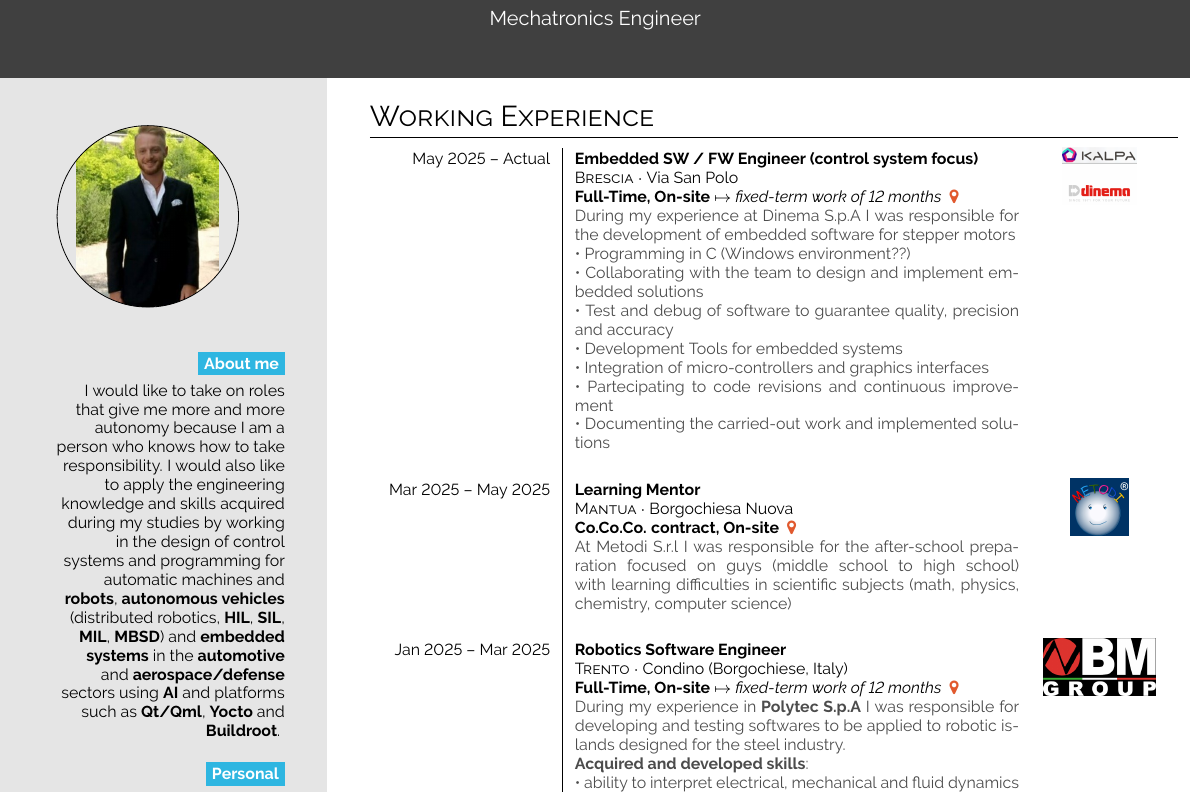
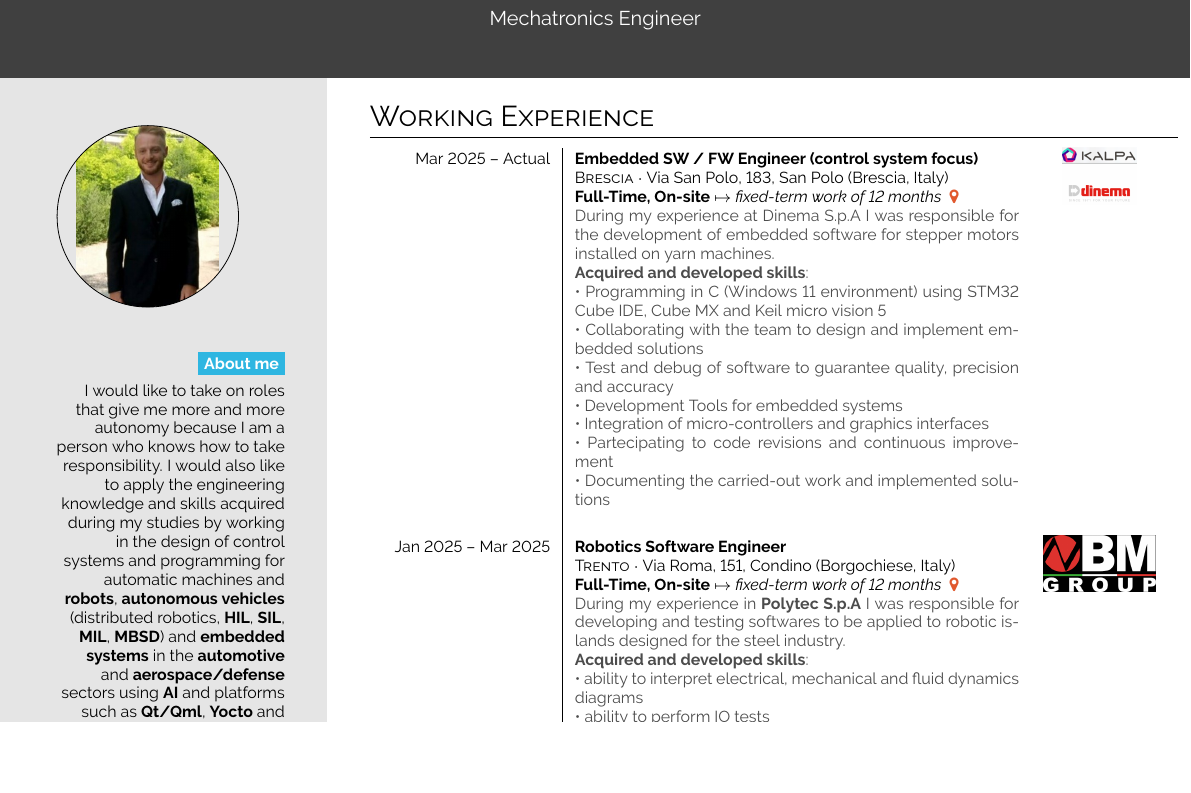
Before and after one commit to nicolosh/resume_Latex, a LaTeX CV (resume.tex): part of page 1 of 2, cut so that both start at the same text, the shorter picture padded with empty space. Compiled offline with pdfLaTeX.

Commit message:
small changes to working activities of last month

```diff
--- a/resume.tex
+++ b/resume.tex
@@ -138,9 +138,10 @@
     \begin{minipage}[t]{0.75\textwidth}
         \section*{Working Experience}
         \begin{tabular}{r| p{0.55\textwidth} c}
-            \cvevent{May 2025 -- Actual}{Embedded SW / FW Engineer (control system focus)}{Brescia}{Via San Polo \par \textbf{Full-Time, On-site} $\mapsto$ \textit{fixed-term work of 12 months} \color{cvred}}{During my experience
-            at Dinema S.p.A I was responsible for the development of embedded software for stepper motors \par
-            \textbullet\ Programming in C (Windows environment??) \par
+            \cvevent{Mar 2025 -- Actual}{Embedded SW / FW Engineer (control system focus)}{Brescia}{Via San Polo, 183, San Polo (Brescia, Italy) \par \textbf{Full-Time, On-site} $\mapsto$ \textit{fixed-term work of 12 months} \color{cvred}}{During my experience
+            at Dinema S.p.A I was responsible for the development of embedded software for stepper motors installed on yarn machines. \par \par
+            \textbf{Acquired and developed skills}: \par
+            \textbullet\ Programming in C (Windows 11 environment) using STM32 Cube IDE, Cube MX and Keil micro vision 5 \par
             \textbullet\ Collaborating with the team to design and implement embedded solutions \par
             \textbullet\ Test and debug of software to guarantee quality, precision and accuracy \par
             \textbullet\ Development Tools for embedded systems \par
@@ -148,11 +149,8 @@
             \textbullet\ Partecipating to code revisions and continuous improvement \par
             \textbullet\ Documenting the carried-out work and implemented solutions}{images/kalpaDinema.png} \\
 
-            \cvevent{Mar 2025 -- May 2025}{Learning Mentor}{Mantua}{Borgochiesa Nuova \par \textbf{Co.Co.Co. contract, On-site} \color{cvred}}{At Metodi S.r.l I was responsible for the after-school preparation focused on
-            guys (middle school to high school) with learning difficulties in scientific subjects (math, physics, chemistry, computer science)}{images/metodi.jpg} \\
-
-            \cvevent{Jan 2025 -- Mar 2025}{Robotics Software Engineer}{Trento}{Condino (Borgochiese, Italy) \par \textbf{Full-Time, On-site} $\mapsto$ \textit{fixed-term work of 12 months} \color{cvred}}{During my experience in
-            \textbf{Polytec S.p.A} I was responsible for developing and testing softwares to be applied to robotic islands designed for the steel industry. \par
+            \cvevent{Jan 2025 -- Mar 2025}{Robotics Software Engineer}{Trento}{Via Roma, 151, Condino (Borgochiese, Italy) \par \textbf{Full-Time, On-site} $\mapsto$ \textit{fixed-term work of 12 months} \color{cvred}}{During my experience in
+            \textbf{Polytec S.p.A} I was responsible for developing and testing softwares to be applied to robotic islands designed for the steel industry. \par \par
             \textbf{Acquired and developed skills}: \par
             \textbullet\ ability to interpret electrical, mechanical and fluid dynamics diagrams \par
             \textbullet\ ability to perform IO tests \par
```
Also changed, not shown: resume.tex (2 more changed lines).
